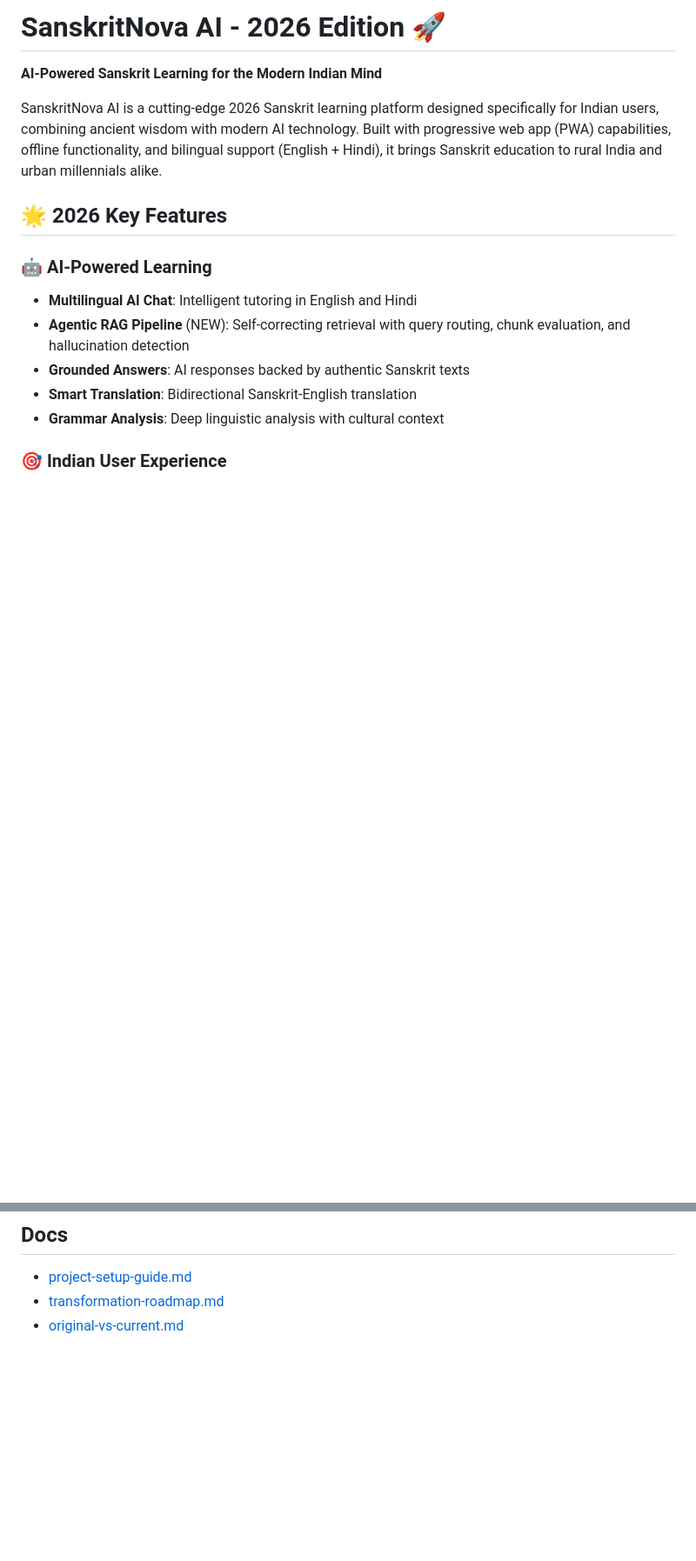
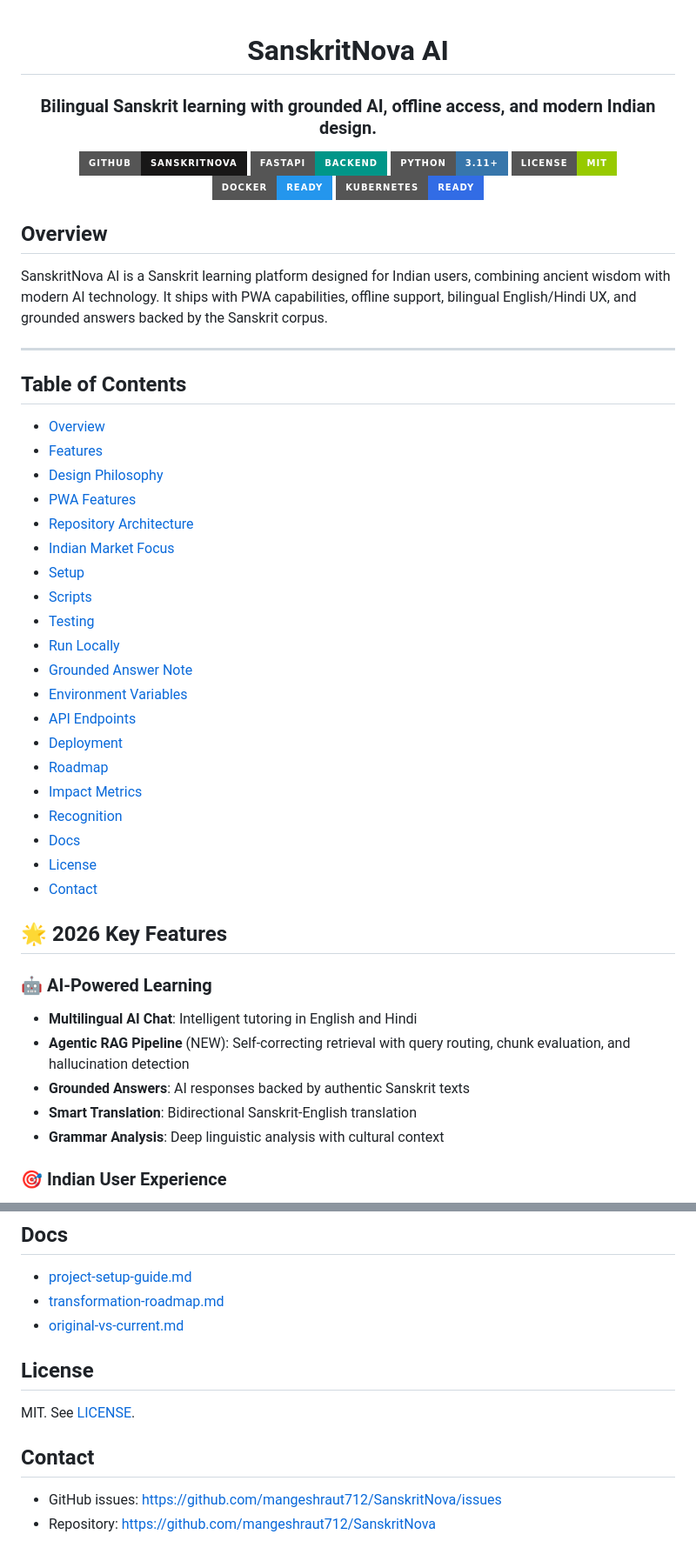
Before and after one commit to mangeshraut712/SanskritNova, a Markdown page: README.md, 2 parts joined by grey strips. Shown at 87% size. GitHub-like rendering; badges without logos; blank space fills up the shorter version.

Commit message:
Refresh README in portfolio style

```diff
--- a/README.md
+++ b/README.md
@@ -1,8 +1,46 @@
-# SanskritNova AI - 2026 Edition 🚀
+<div align="center">
 
-**AI-Powered Sanskrit Learning for the Modern Indian Mind**
+# SanskritNova AI
 
-SanskritNova AI is a cutting-edge 2026 Sanskrit learning platform designed specifically for Indian users, combining ancient wisdom with modern AI technology. Built with progressive web app (PWA) capabilities, offline functionality, and bilingual support (English + Hindi), it brings Sanskrit education to rural India and urban millennials alike.
+### Bilingual Sanskrit learning with grounded AI, offline access, and modern Indian design.
+
+[![GitHub Repo](https://img.shields.io/badge/GitHub-SanskritNova-181717?style=for-the-badge&logo=github)](https://github.com/mangeshraut712/SanskritNova)
+[![FastAPI](https://img.shields.io/badge/FastAPI-backend-009688?style=for-the-badge&logo=fastapi&logoColor=white)](https://fastapi.tiangolo.com/)
+[![Python 3.11+](https://img.shields.io/badge/Python-3.11%2B-3776AB?style=for-the-badge&logo=python&logoColor=white)](https://www.python.org/)
+[![MIT License](https://img.shields.io/badge/License-MIT-green?style=for-the-badge)](LICENSE)
+[![Docker](https://img.shields.io/badge/Docker-ready-2496ED?style=for-the-badge&logo=docker&logoColor=white)](docker/)
+[![Kubernetes](https://img.shields.io/badge/Kubernetes-ready-326CE5?style=for-the-badge&logo=kubernetes&logoColor=white)](k8s/)
+
+</div>
+
+## Overview
+
+SanskritNova AI is a Sanskrit learning platform designed for Indian users, combining ancient wisdom with modern AI technology. It ships with PWA capabilities, offline support, bilingual English/Hindi UX, and grounded answers backed by the Sanskrit corpus.
+
+---
+
+## Table of Contents
+
+- [Overview](#overview)
+- [Features](#2026-key-features)
+- [Design Philosophy](#2026-design-philosophy)
+- [PWA Features](#pwa-features)
+- [Repository Architecture](#repository-architecture)
+- [Indian Market Focus](#2026-indian-market-focus)
+- [Setup](#setup)
+- [Scripts](#scripts)
+- [Testing](#testing)
+- [Run Locally](#run-locally)
+- [Grounded Answer Note](#grounded-answer-note)
+- [Environment Variables](#environment-variables)
+- [API Endpoints](#api-endpoints)
+- [Deployment](#deployment--scaling)
+- [Roadmap](#2026-roadmap)
+- [Impact Metrics](#impact-metrics-2026-goals)
+- [Recognition](#recognition)
+- [Docs](#docs)
+- [License](#license)
+- [Contact](#contact)
 
 ## 🌟 2026 Key Features
 
@@ -495,3 +544,12 @@ _Contributing to India's knowledge renaissance through AI-powered Sanskrit educa
 - [project-setup-guide.md](docs/project-setup-guide.md)
 - [transformation-roadmap.md](docs/transformation-roadmap.md)
 - [original-vs-current.md](docs/original-vs-current.md)
+
+## License
+
+MIT. See [LICENSE](LICENSE).
+
+## Contact
+
+- GitHub issues: https://github.com/mangeshraut712/SanskritNova/issues
+- Repository: https://github.com/mangeshraut712/SanskritNova
```
Also changed, not shown: other parts of README.md (+11 -0 lines).
